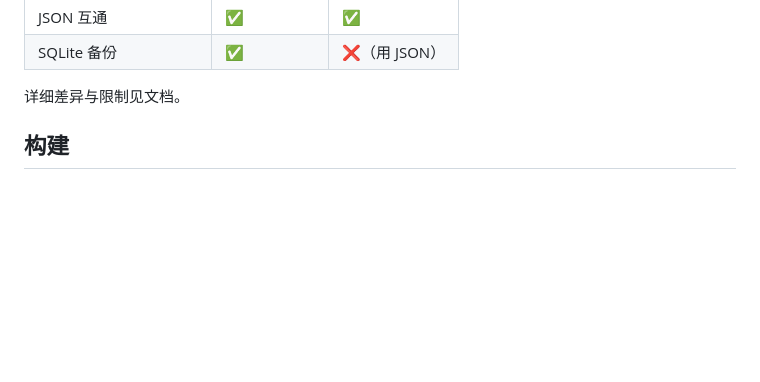
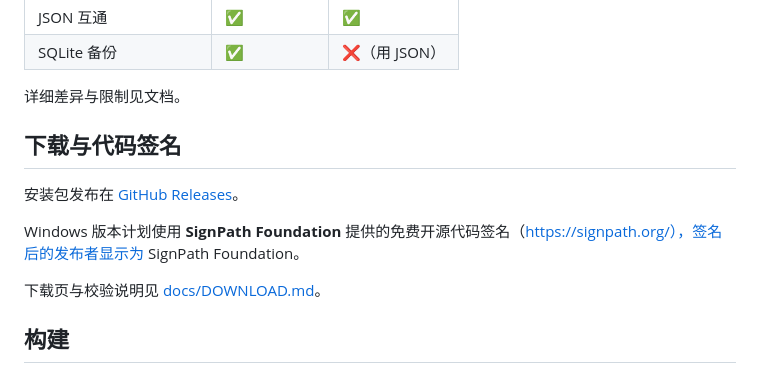
Before and after one commit to windyan1233/weekly-planner, a Markdown page: README.md, the part around the change. GitHub-like rendering; blank space fills up the shorter version.

Commit message:
Add download page and code-signing statement

```diff
--- a/README.md
+++ b/README.md
@@ -36,6 +36,14 @@ docs/      功能说明、JSON 格式
 | SQLite 备份 | ✅ | ❌（用 JSON） |
 
 详细差异与限制见文档。
+
+## 下载与代码签名
+
+安装包发布在 [GitHub Releases](https://github.com/windyan1233/weekly-planner/releases)。
+
+Windows 版本计划使用 **SignPath Foundation** 提供的免费开源代码签名（https://signpath.org/），签名后的发布者显示为 SignPath Foundation。
+
+下载页与校验说明见 [docs/DOWNLOAD.md](docs/DOWNLOAD.md)。
 
 ## 构建
 
```
Also changed, not shown: docs/DOWNLOAD.md (added, +23 -0 lines).
